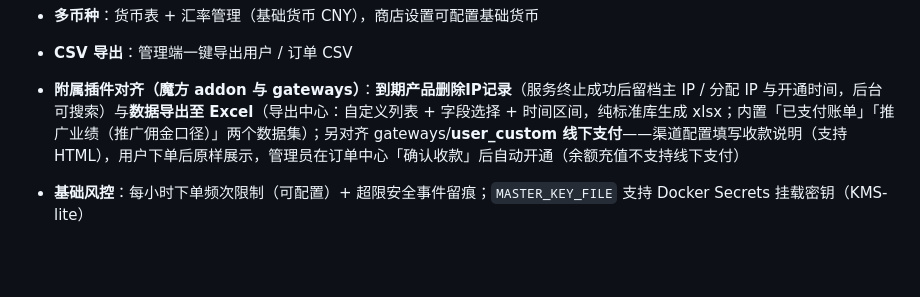
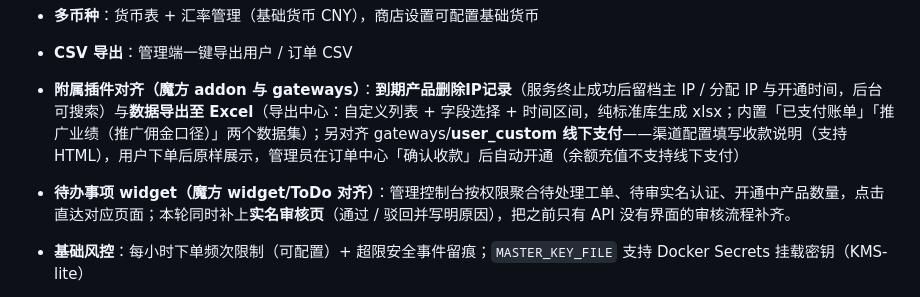
Before and after one commit to hutuyee/ShitIDC, a Markdown page: README.md, the part around the change. GitHub-like rendering; blank space fills up the shorter version.

Commit message:
docs: 待办事项与实名审核对齐说明（widget/ToDo 与 IdcsmartCertification）

```diff
--- a/README.md
+++ b/README.md
@@ -65,6 +65,7 @@
 - **多币种**：货币表 + 汇率管理（基础货币 CNY），商店设置可配置基础货币
 - **CSV 导出**：管理端一键导出用户 / 订单 CSV
 - **附属插件对齐（魔方 addon 与 gateways）**：**到期产品删除IP记录**（服务终止成功后留档主 IP / 分配 IP 与开通时间，后台可搜索）与**数据导出至 Excel**（导出中心：自定义列表 + 字段选择 + 时间区间，纯标准库生成 xlsx；内置「已支付账单」「推广业绩（推广佣金口径）」两个数据集）；另对齐 gateways/**user_custom 线下支付**——渠道配置填写收款说明（支持 HTML），用户下单后原样展示，管理员在订单中心「确认收款」后自动开通（余额充值不支持线下支付）
+- **待办事项 widget（魔方 widget/ToDo 对齐）**：管理控制台按权限聚合待处理工单、待审实名认证、开通中产品数量，点击直达对应页面；本轮同时补上**实名审核页**（通过 / 驳回并写明原因），把之前只有 API 没有界面的审核流程补齐。
 - **基础风控**：每小时下单频次限制（可配置）+ 超限安全事件留痕；`MASTER_KEY_FILE` 支持 Docker Secrets 挂载密钥（KMS-lite）
 - **魔方财务（ZJMF）双向对接**：既能作为下游连上游魔方，也能作为**上游**被魔方财务当资源接口使用——附 `zjmf-plugin/` 服务器模块，装到魔方 `public/plugins/servers/` 后即可在**魔方的商品管理界面**里把商品绑定到 ShitIDC，实现自动开通/暂停/解除/删除/续费。签名沿用魔方明文模块的 `time+random+token → md5 大写` 规则（`internal/apisign` 含与 PHP 语义逐字对照的测试），接口密钥以 `MASTER_KEY` 加密存储、5 分钟防重放、逐密钥作用域与停用。详见 [docs/zjmf-integration.md](docs/zjmf-integration.md)
 - **商品描述完全由管理员手写**：前台原样展示（保留换行），不再自动拼接"系统提取的卖点"，留空时也不显示占位文案
```
Also changed, not shown: docs/parity-roadmap.md (+19 -0 lines).
